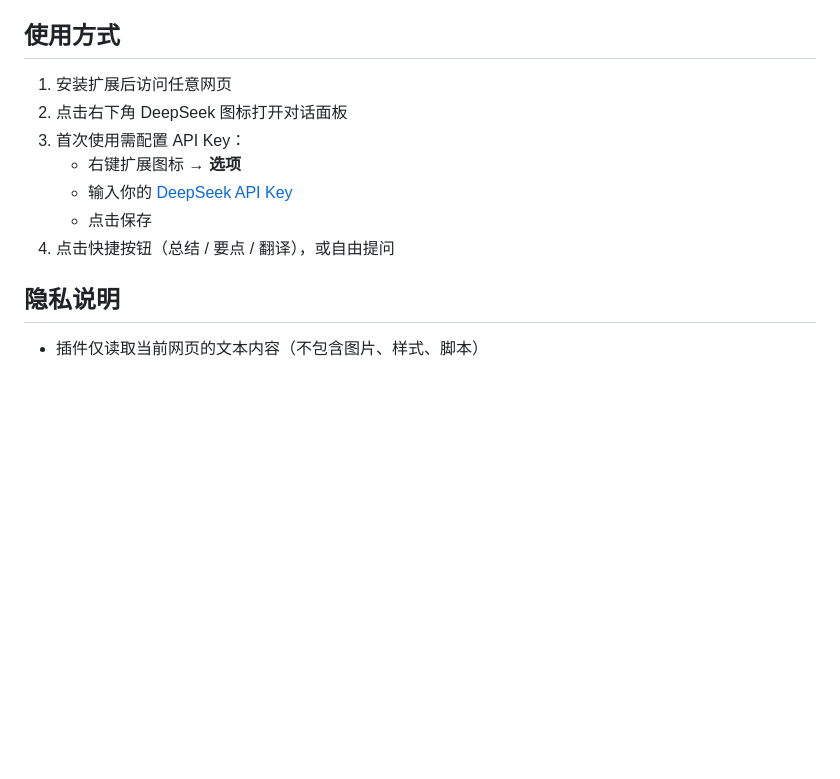
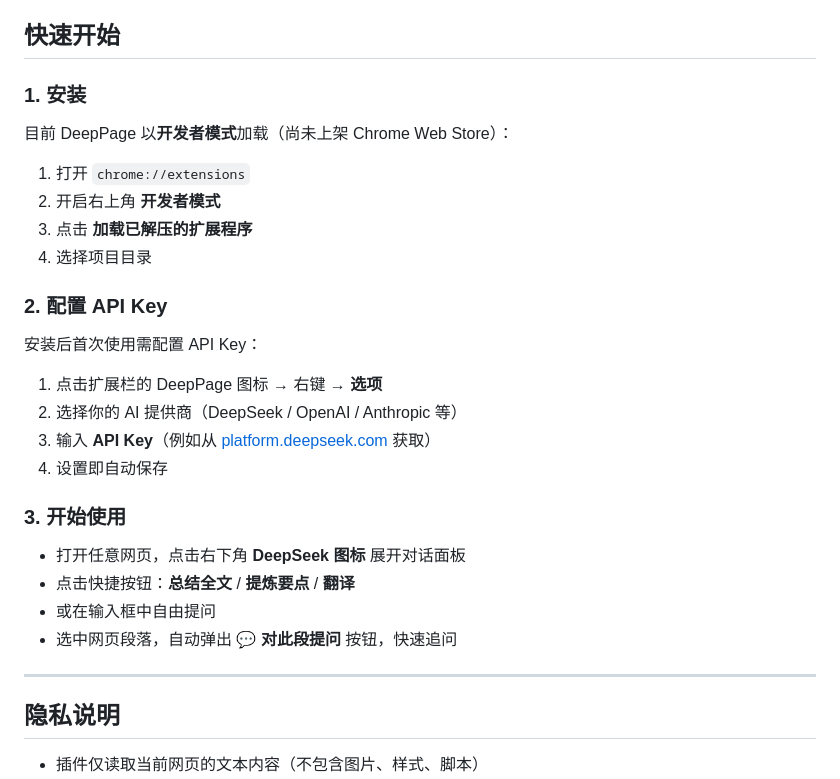
Before and after one commit to daxmate/deeppage, a Markdown page: README.md, the part around the change. Drawn GitHub-style; blank space fills up the shorter version.

Commit message:
docs: add quick start guide, fix project structure

```diff
--- a/README.md
+++ b/README.md
@@ -30,15 +30,34 @@
 - **多 API 格式** — 支持 OpenAI 兼容接口（DeepSeek、Ollama、Groq 等）和 Anthropic 原生接口
 - **自定义接口地址** — 可设置任意 Base URL，自由对接自部署或第三方服务
 
-## 使用方式
+## 快速开始
 
-1. 安装扩展后访问任意网页
-2. 点击右下角 DeepSeek 图标打开对话面板
-3. 首次使用需配置 API Key：
-   - 右键扩展图标 → **选项**
-   - 输入你的 [DeepSeek API Key](https://platform.deepseek.com/api_keys)
-   - 点击保存
-4. 点击快捷按钮（总结 / 要点 / 翻译），或自由提问
+### 1. 安装
+
+目前 DeepPage 以**开发者模式**加载（尚未上架 Chrome Web Store）：
+
+1. 打开 `chrome://extensions`
+2. 开启右上角 **开发者模式**
+3. 点击 **加载已解压的扩展程序**
+4. 选择项目目录
+
+### 2. 配置 API Key
+
+安装后首次使用需配置 API Key：
+
+1. 点击扩展栏的 DeepPage 图标 → 右键 → **选项**
+2. 选择你的 AI 提供商（DeepSeek / OpenAI / Anthropic 等）
+3. 输入 **API Key**（例如从 [platform.deepseek.com](https://platform.deepseek.com/api_keys) 获取）
+4. 设置即自动保存
+
+### 3. 开始使用
+
+- 打开任意网页，点击右下角 **DeepSeek 图标** 展开对话面板
+- 点击快捷按钮：**总结全文** / **提炼要点** / **翻译**
+- 或在输入框中自由提问
+- 选中网页段落，自动弹出 **💬 对此段提问** 按钮，快速追问
+
+---
 
 ## 隐私说明
 
```
